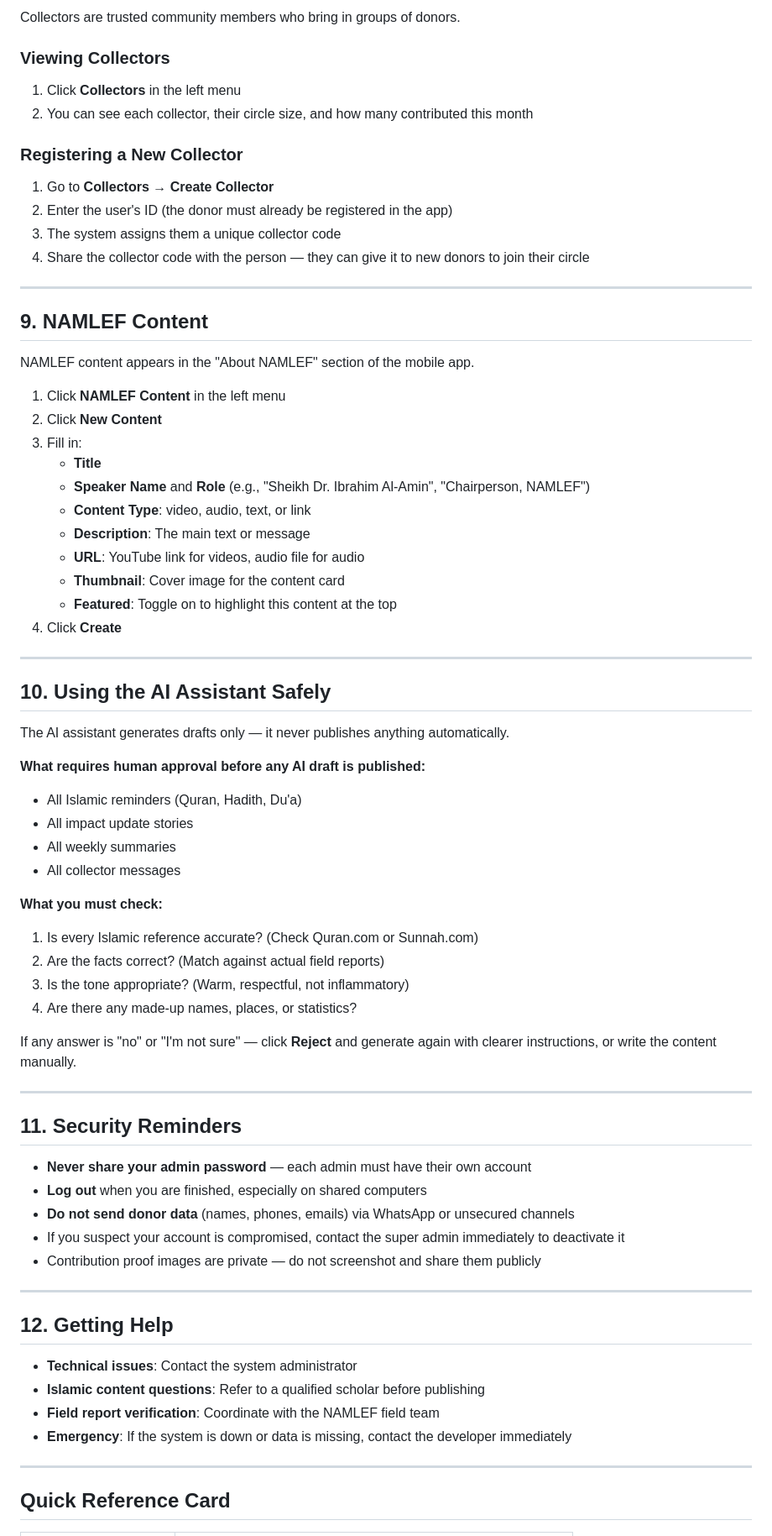
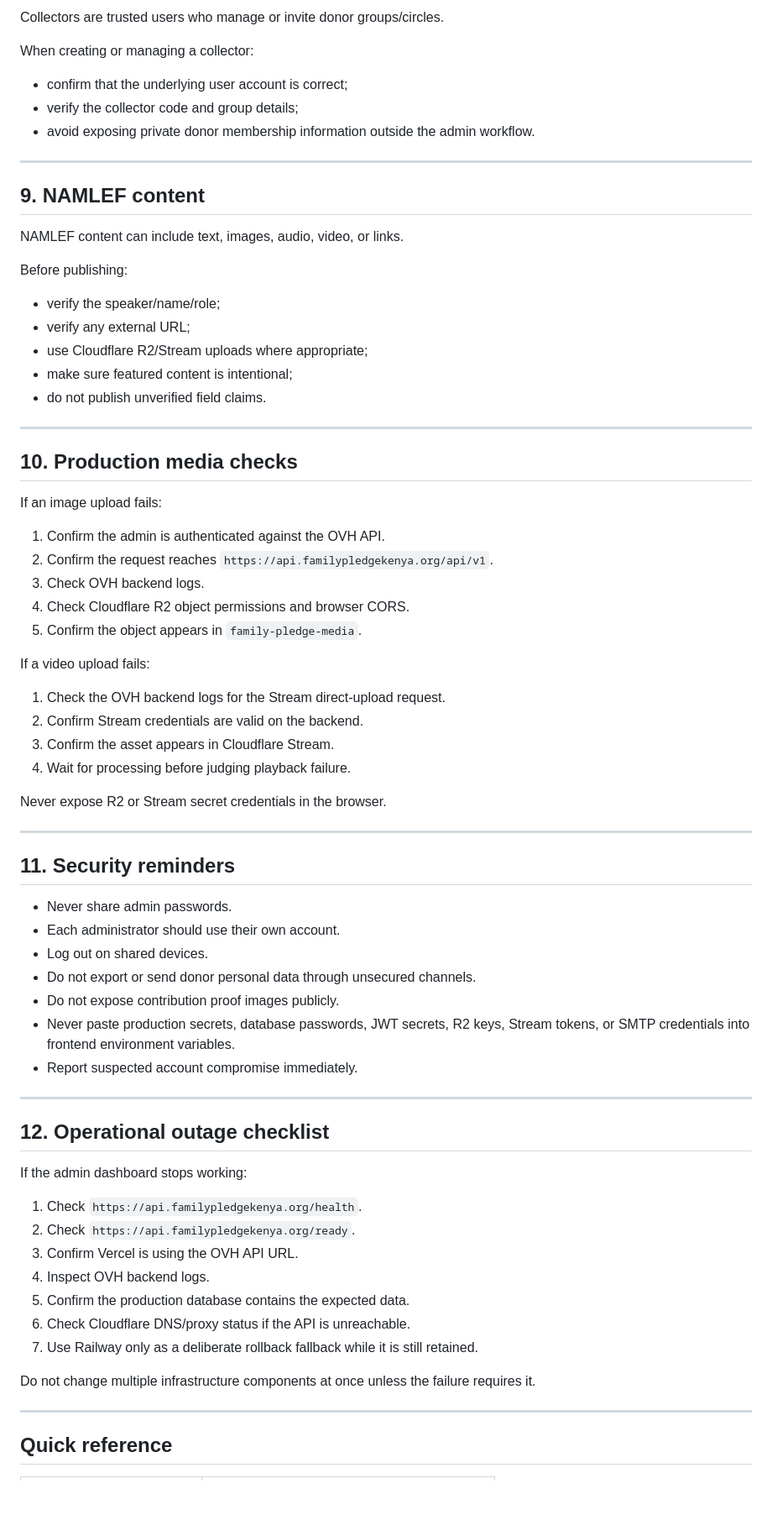
Before and after one commit to Emmanuel-Bain-Oduwo/Family_Pledge_Gaza_Project, a Markdown page: docs/HANDOVER_GUIDE.md, the part around one of its changes. Shown at 84% size. Drawn GitHub-style; blank space fills up the shorter version.

Commit message:
docs: update admin handover for OVH-backed production

```diff
--- a/docs/HANDOVER_GUIDE.md
+++ b/docs/HANDOVER_GUIDE.md
@@ -154,78 +123,76 @@ Push notifications are sent to donors' phones.
 
-Collectors are trusted community members who bring in groups of donors.
+Collectors are trusted users who manage or invite donor groups/circles.
 
-### Viewing Collectors
+When creating or managing a collector:
 
-1. Click **Collectors** in the left menu
-2. You can see each collector, their circle size, and how many contributed this month
-
-### Registering a New Collector
-
-1. Go to **Collectors → Create Collector**
-2. Enter the user's ID (the donor must already be registered in the app)
-3. The system assigns them a unique collector code
-4. Share the collector code with the person — they can give it to new donors to join their circle
+- confirm that the underlying user account is correct;
+- verify the collector code and group details;
+- avoid exposing private donor membership information outside the admin workflow.
 
 ---
 
-## 9. NAMLEF Content
+## 9. NAMLEF content
 
-NAMLEF content appears in the "About NAMLEF" section of the mobile app.
+NAMLEF content can include text, images, audio, video, or links.
 
-1. Click **NAMLEF Content** in the left menu
-2. Click **New Content**
-3. Fill in:
-   - **Title**
-   - **Speaker Name** and **Role** (e.g., "Sheikh Dr. Ibrahim Al-Amin", "Chairperson, NAMLEF")
-   - **Content Type**: video, audio, text, or link
-   - **Description**: The main text or message
-   - **URL**: YouTube link for videos, audio file for audio
-   - **Thumbnail**: Cover image for the content card
-   - **Featured**: Toggle on to highlight this content at the top
-4. Click **Create**
+Before publishing:
+
+- verify the speaker/name/role;
+- verify any external URL;
+- use Cloudflare R2/Stream uploads where appropriate;
+- make sure featured content is intentional;
+- do not publish unverified field claims.
 
 ---
 
-## 10. Using the AI Assistant Safely
+## 10. Production media checks
 
-The AI assistant generates drafts only — it never publishes anything automatically.
+If an image upload fails:
 
-**What requires human approval before any AI draft is published:**
+1. Confirm the admin is authenticated against the OVH API.
+2. Confirm the request reaches `https://api.familypledgekenya.org/api/v1`.
+3. Check OVH backend logs.
+4. Check Cloudflare R2 object permissions and browser CORS.
+5. Confirm the object appears in `family-pledge-media`.
 
-- All Islamic reminders (Quran, Hadith, Du'a)
-- All impact update stories
-- All weekly summaries
-- All collector messages
+If a video upload fails:
 
-**What you must check:**
+1. Check the OVH backend logs for the Stream direct-upload request.
+2. Confirm Stream credentials are valid on the backend.
+3. Confirm the asset appears in Cloudflare Stream.
+4. Wait for processing before judging playback failure.
 
-1. Is every Islamic reference accurate? (Check Quran.com or Sunnah.com)
-2. Are the facts correct? (Match against actual field reports)
-3. Is the tone appropriate? (Warm, respectful, not inflammatory)
-4. Are there any made-up names, places, or statistics?
-
-If any answer is "no" or "I'm not sure" — click **Reject** and generate again with clearer instructions, or write the content manually.
+Never expose R2 or Stream secret credentials in the browser.
 
 ---
 
-## 11. Security Reminders
+## 11. Security reminders
 
-- **Never share your admin password** — each admin must have their own account
-- **Log out** when you are finished, especially on shared computers
-- **Do not send donor data** (names, phones, emails) via WhatsApp or unsecured channels
-- If you suspect your account is compromised, contact the super admin immediately to deactivate it
-- Contribution proof images are private — do not screenshot and share them publicly
+- Never share admin passwords.
+- Each administrator should use their own account.
+- Log out on shared devices.
+- Do not export or send donor personal data through unsecured channels.
+- Do not expose contribution proof images publicly.
+- Never paste production secrets, database passwords, JWT secrets, R2 keys, Stream tokens, or SMTP credentials into frontend environment variables.
+- Report suspected account compromise immediately.
 
 ---
 
-## 12. Getting Help
+## 12. Operational outage checklist
 
-- **Technical issues**: Contact the system administrator
-- **Islamic content questions**: Refer to a qualified scholar before publishing
-- **Field report verification**: Coordinate with the NAMLEF field team
-- **Emergency**: If the system is down or data is missing, contact the developer immediately
+If the admin dashboard stops working:
+
+1. Check `https://api.familypledgekenya.org/health`.
+2. Check `https://api.familypledgekenya.org/ready`.
+3. Confirm Vercel is using the OVH API URL.
+4. Inspect OVH backend logs.
+5. Confirm the production database contains the expected data.
+6. Check Cloudflare DNS/proxy status if the API is unreachable.
+7. Use Railway only as a deliberate rollback fallback while it is still retained.
+
+Do not change multiple infrastructure components at once unless the failure requires it.
 
 ---
 
-## Quick Reference Card
+## Quick reference
 
```
Also changed, not shown: other parts of docs/HANDOVER_GUIDE.md (+92 -118 lines).
